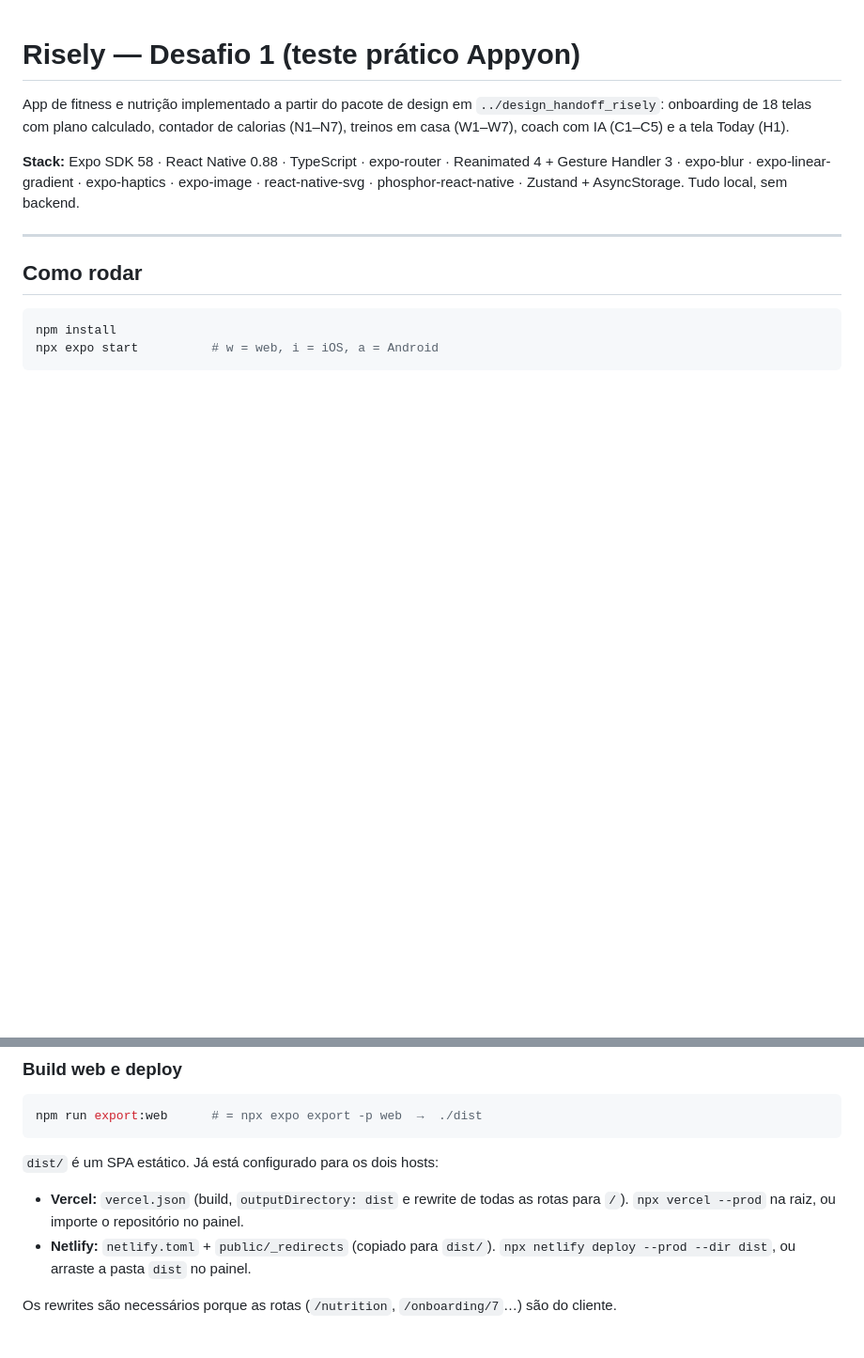
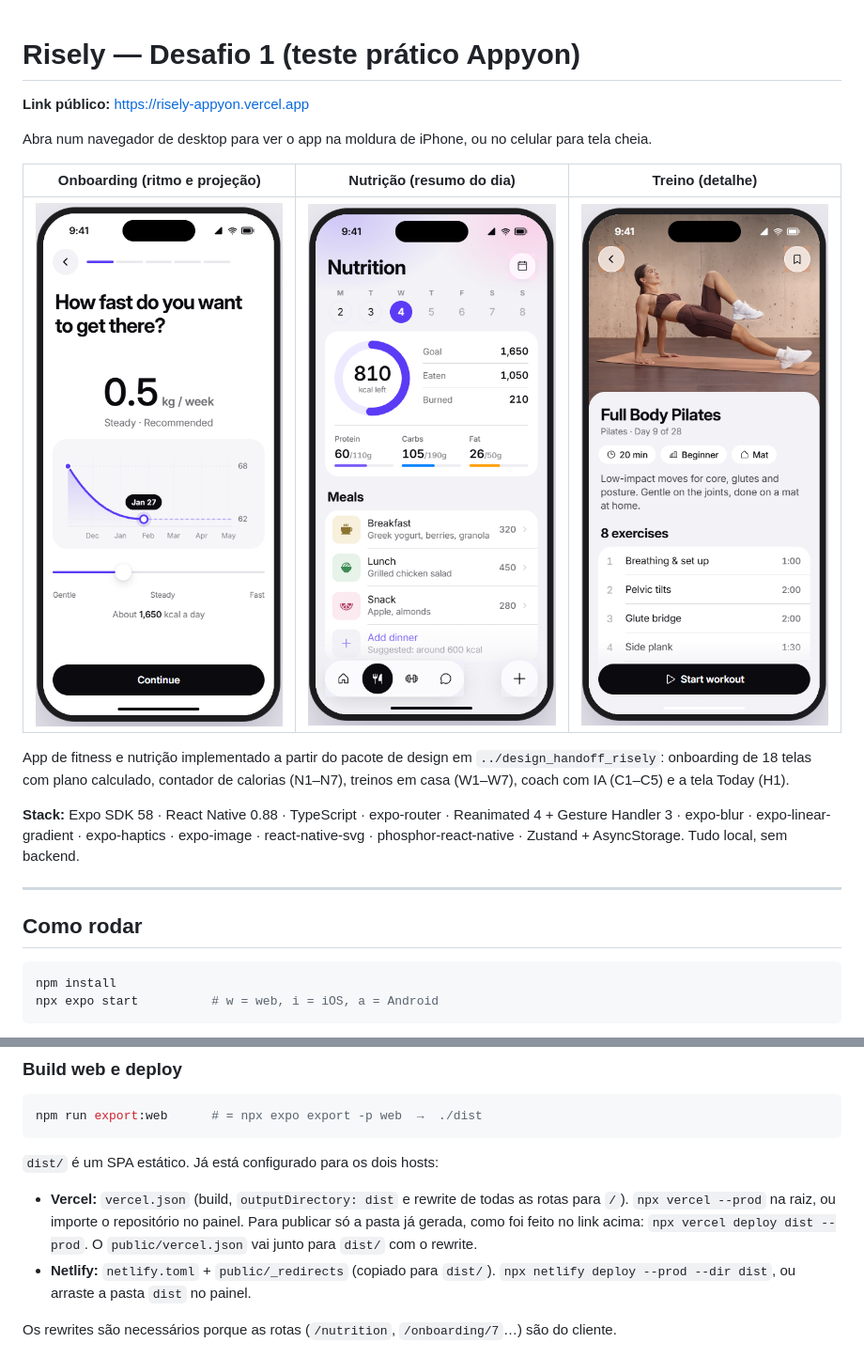
Before and after one commit to bcalisson02/risely-appyon, a Markdown page: README.md, 2 parts joined by grey strips. Shown at 94% size. GitHub-like rendering; pictures changed too: docs/nutrition.png (added), docs/onboarding.png (added), docs/workout.png (added); blank space fills up the shorter version.

Commit message:
Add public link, screenshots and dist rewrites for Vercel
- README: public URL at the top and three screenshots (onboarding,
  nutrition, workout) in docs/
- public/vercel.json so a deploy of dist/ alone keeps SPA rewrites

Co-Authored-By: Claude Opus 5.5 <noreply@anthropic.com>

```diff
--- a/README.md
+++ b/README.md
@@ -1,4 +1,12 @@
 # Risely — Desafio 1 (teste prático Appyon)
+
+**Link público:** https://risely-appyon.vercel.app
+
+Abra num navegador de desktop para ver o app na moldura de iPhone, ou no celular para tela cheia.
+
+| Onboarding (ritmo e projeção) | Nutrição (resumo do dia) | Treino (detalhe) |
+|---|---|---|
+| ![Onboarding: slider de ritmo com gráfico de projeção](docs/onboarding.png) | ![Nutrição: anel de calorias, macros e refeições](docs/nutrition.png) | ![Treino: Full Body Pilates com 8 exercícios](docs/workout.png) |
 
 App de fitness e nutrição implementado a partir do pacote de design em `../design_handoff_risely`:
 onboarding de 18 telas com plano calculado, contador de calorias (N1–N7), treinos em casa (W1–W7),
@@ -40,7 +48,9 @@ npm run export:web      # = npx expo export -p web  →  ./dist
 `dist/` é um SPA estático. Já está configurado para os dois hosts:
 
 - **Vercel:** `vercel.json` (build, `outputDirectory: dist` e rewrite de todas as rotas para `/`).
-  `npx vercel --prod` na raiz, ou importe o repositório no painel.
+  `npx vercel --prod` na raiz, ou importe o repositório no painel. Para publicar só a pasta já gerada, como
+  foi feito no link acima: `npx vercel deploy dist --prod`. O `public/vercel.json` vai junto para `dist/`
+  com o rewrite.
 - **Netlify:** `netlify.toml` + `public/_redirects` (copiado para `dist/`). `npx netlify deploy --prod --dir dist`,
   ou arraste a pasta `dist` no painel.
 
```
Also changed, not shown: 1 other file.
